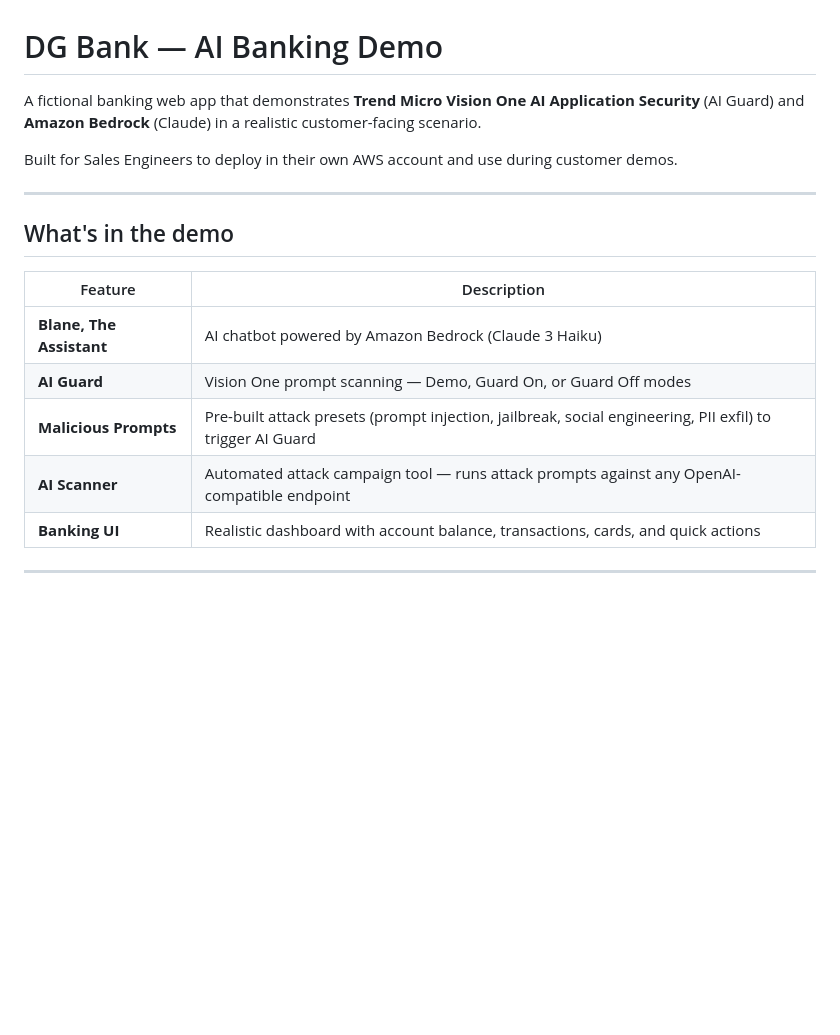
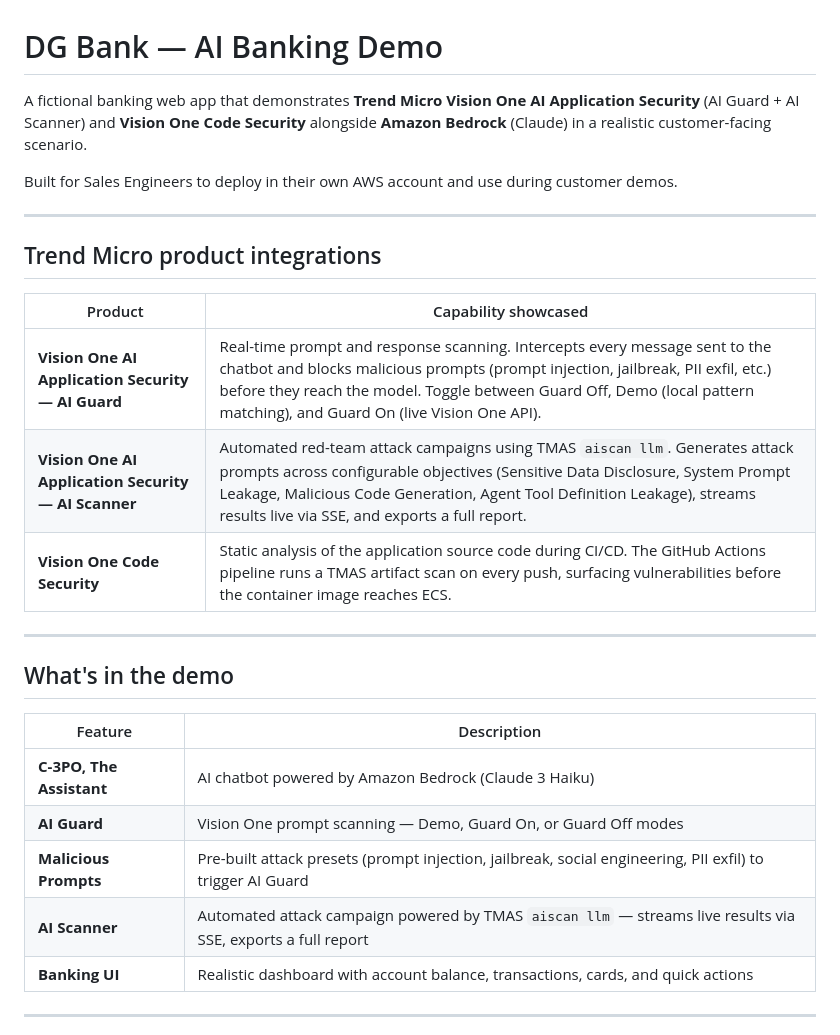
Before and after one commit to dmnavarro/ai-banking-app, a Markdown page: README.md, the part around one of its changes. Drawn GitHub-style; blank space fills up the shorter version.

```diff
--- a/README.md
+++ b/README.md
@@ -1,8 +1,18 @@
 # DG Bank — AI Banking Demo
 
-A fictional banking web app that demonstrates **Trend Micro Vision One AI Application Security** (AI Guard) and **Amazon Bedrock** (Claude) in a realistic customer-facing scenario.
+A fictional banking web app that demonstrates **Trend Micro Vision One AI Application Security** (AI Guard + AI Scanner) and **Vision One Code Security** alongside **Amazon Bedrock** (Claude) in a realistic customer-facing scenario.
 
 Built for Sales Engineers to deploy in their own AWS account and use during customer demos.
+
+---
+
+## Trend Micro product integrations
+
+| Product | Capability showcased |
+|---|---|
+| **Vision One AI Application Security — AI Guard** | Real-time prompt and response scanning. Intercepts every message sent to the chatbot and blocks malicious prompts (prompt injection, jailbreak, PII exfil, etc.) before they reach the model. Toggle between Guard Off, Demo (local pattern matching), and Guard On (live Vision One API). |
+| **Vision One AI Application Security — AI Scanner** | Automated red-team attack campaigns using TMAS `aiscan llm`. Generates attack prompts across configurable objectives (Sensitive Data Disclosure, System Prompt Leakage, Malicious Code Generation, Agent Tool Definition Leakage), streams results live via SSE, and exports a full report. |
+| **Vision One Code Security** | Static analysis of the application source code during CI/CD. The GitHub Actions pipeline runs a TMAS artifact scan on every push, surfacing vulnerabilities before the container image reaches ECS. |
 
 ---
 
@@ -10,10 +20,10 @@ Built for Sales Engineers to deploy in their own AWS account and use during cust
 
 | Feature | Description |
 |---|---|
-| **Blane, The Assistant** | AI chatbot powered by Amazon Bedrock (Claude 3 Haiku) |
+| **C-3PO, The Assistant** | AI chatbot powered by Amazon Bedrock (Claude 3 Haiku) |
 | **AI Guard** | Vision One prompt scanning — Demo, Guard On, or Guard Off modes |
 | **Malicious Prompts** | Pre-built attack presets (prompt injection, jailbreak, social engineering, PII exfil) to trigger AI Guard |
-| **AI Scanner** | Automated attack campaign tool — runs attack prompts against any OpenAI-compatible endpoint |
+| **AI Scanner** | Automated attack campaign powered by TMAS `aiscan llm` — streams live results via SSE, exports a full report |
 | **Banking UI** | Realistic dashboard with account balance, transactions, cards, and quick actions |
 
 ---
```
Also changed, not shown: other parts of README.md (+21 -10 lines).
